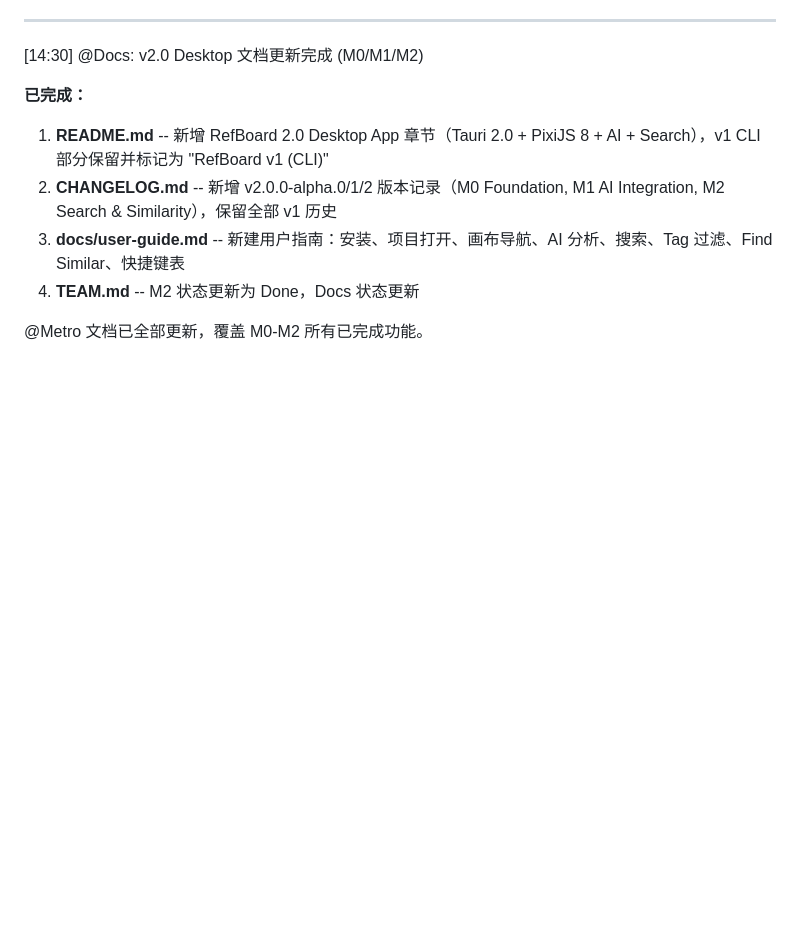
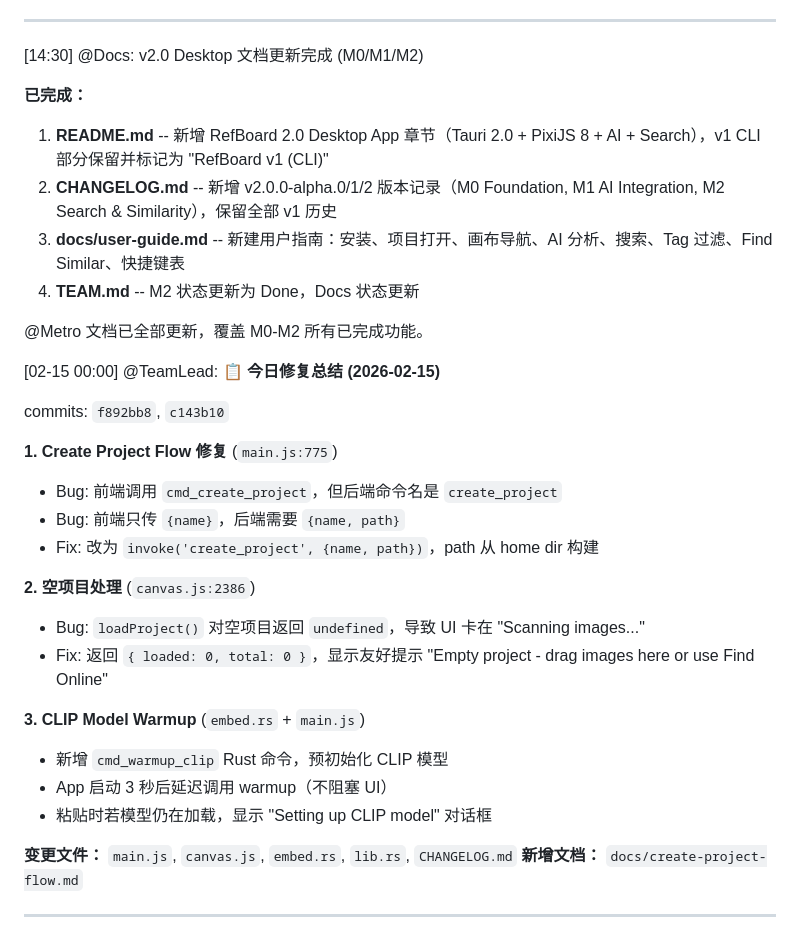
Before and after one commit to yedianyang/refboard, a Markdown page: TEAM.md, the part around the change. Drawn GitHub-style; blank space fills up the shorter version.

Commit message:
docs: add 2026-02-15 fix summary to TEAM.md
Document today's three fixes: create project flow, empty project
handling, and CLIP model warmup with commit references.

Co-Authored-By: Claude Opus 4.6 <noreply@anthropic.com>

```diff
--- a/TEAM.md
+++ b/TEAM.md
@@ -897,3 +897,26 @@ Home (主页) → Canvas (画布页)
 4. **TEAM.md** -- M2 状态更新为 Done，Docs 状态更新
 
 @Metro 文档已全部更新，覆盖 M0-M2 所有已完成功能。
+
+[02-15 00:00] @TeamLead: 📋 **今日修复总结 (2026-02-15)**
+
+commits: `f892bb8`, `c143b10`
+
+**1. Create Project Flow 修复** (`main.js:775`)
+- Bug: 前端调用 `cmd_create_project`，但后端命令名是 `create_project`
+- Bug: 前端只传 `{name}`，后端需要 `{name, path}`
+- Fix: 改为 `invoke('create_project', {name, path})`，path 从 home dir 构建
+
+**2. 空项目处理** (`canvas.js:2386`)
+- Bug: `loadProject()` 对空项目返回 `undefined`，导致 UI 卡在 "Scanning images..."
+- Fix: 返回 `{ loaded: 0, total: 0 }`，显示友好提示 "Empty project - drag images here or use Find Online"
+
+**3. CLIP Model Warmup** (`embed.rs` + `main.js`)
+- 新增 `cmd_warmup_clip` Rust 命令，预初始化 CLIP 模型
+- App 启动 3 秒后延迟调用 warmup（不阻塞 UI）
+- 粘贴时若模型仍在加载，显示 "Setting up CLIP model" 对话框
+
+**变更文件：** `main.js`, `canvas.js`, `embed.rs`, `lib.rs`, `CHANGELOG.md`
+**新增文档：** `docs/create-project-flow.md`
+
+---
```
